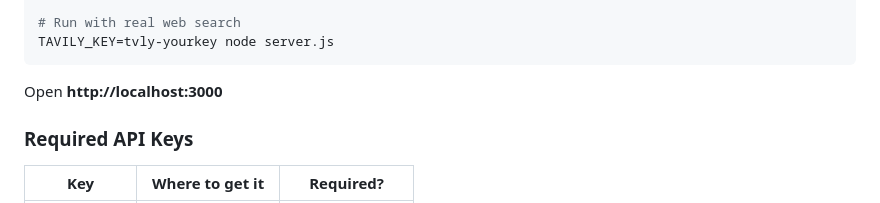
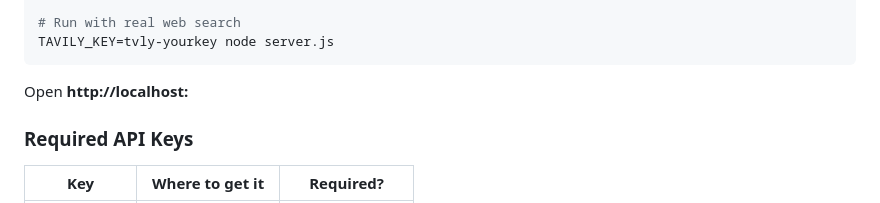
Before and after one commit to zaydabash/nvidia-hackathon, a Markdown page: README.md, the part around the change. GitHub-like rendering.

````diff
--- a/README.md
+++ b/README.md
@@ -83,7 +83,7 @@ node server.js
 TAVILY_KEY=tvly-yourkey node server.js
 ```
 
-Open **http://localhost:3000**
+Open **http://localhost:**
 
 ### Required API Keys
 
````
